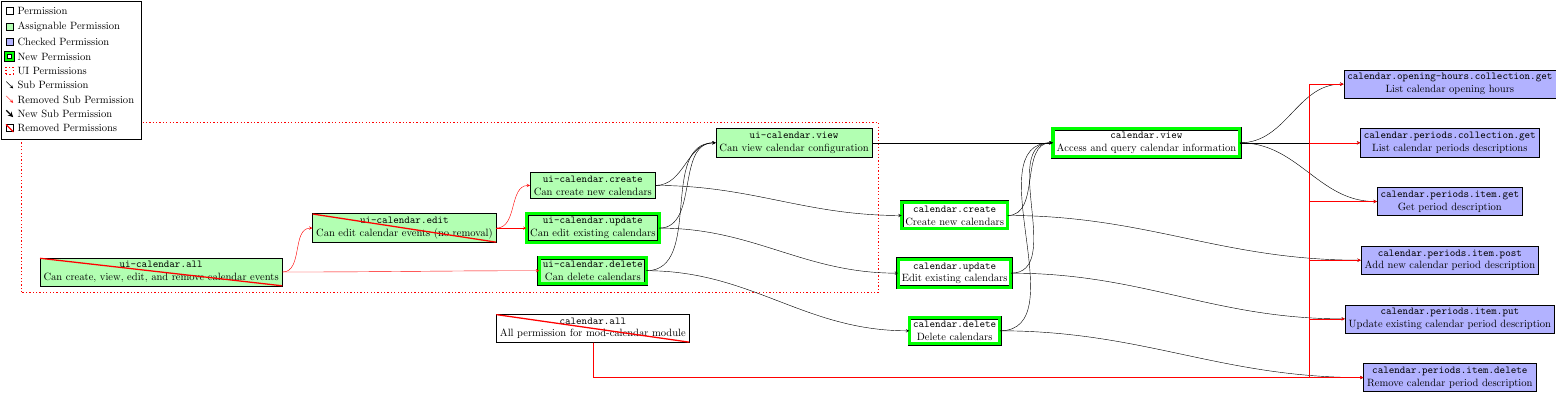
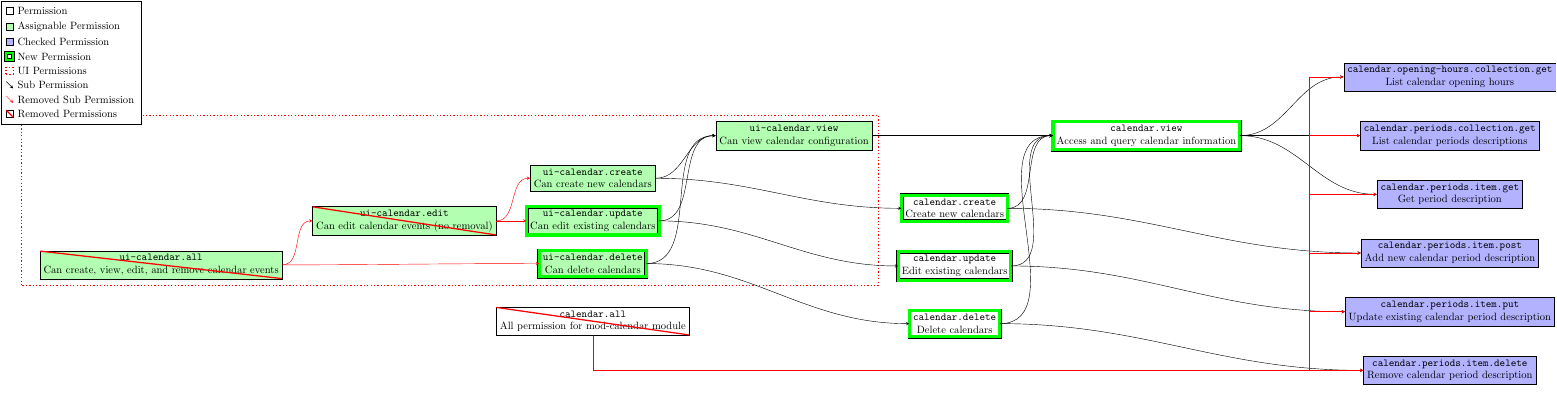
Before and after one commit to ualibweb/ua-folio-docs, a LaTeX document (docs/mod-calendar-2.0-changes/permissions/final.tex): part of the page, cut so that both start at the same text. Compiled offline with pdfLaTeX.

Commit message:
Fix Permission Legends (close #3)

```diff
--- a/docs/mod-calendar-2.0-changes/permissions/final.tex
+++ b/docs/mod-calendar-2.0-changes/permissions/final.tex
@@ -96,12 +96,10 @@
     \node [shape=rectangle,   draw=red,        dotted,   very thick, label=right:UI Permissions] {}; \\
     \node [shape=rectangle, draw=white,    fill=white, line width=1, label=right:Sub Permission] (subperm) {}; \\
     \node [shape=rectangle, draw=white,    fill=white, line width=1, label=right:Removed Sub Permission] (subpermremoved) {}; \\
-    \node [shape=rectangle, draw=white,    fill=white, line width=1, label=right:New Sub Permission] (subpermcreated) {}; \\
     \node [shape=rectangle, draw=black,    fill=white, line width=1, label=right:Removed Permissions] (removed) {}; \\
   };
   \draw[->] ($(subperm.north west)+(.02,-.02)$) -- ($(subperm.south east)+(-.02,.02)$);
   \draw[->, red] ($(subpermremoved.north west)+(.02,-.02)$) -- ($(subpermremoved.south east)+(-.02,.02)$);
-  \draw[->, very thick] ($(subpermcreated.north west)+(.02,-.02)$) -- ($(subpermcreated.south east)+(-.02,.02)$);
   \draw[-][red, very thick, line cap=round] ($(removed.north west)+(.02,-.02)$) -- ($(removed.south east)+(-.02,.02)$);
 \end{tikzpicture}
 
```
Also changed, not shown: docs/mod-calendar-2.0-changes/permissions/current.tex (+3 -0 lines), docs/mod-calendar-2.0-changes/permissions/current.pdf, docs/mod-calendar-2.0-changes/permissions/current.png, docs/mod-calendar-2.0-changes/permissions/final.pdf, docs/mod-calendar-2.0-changes/permissions/final.png.
